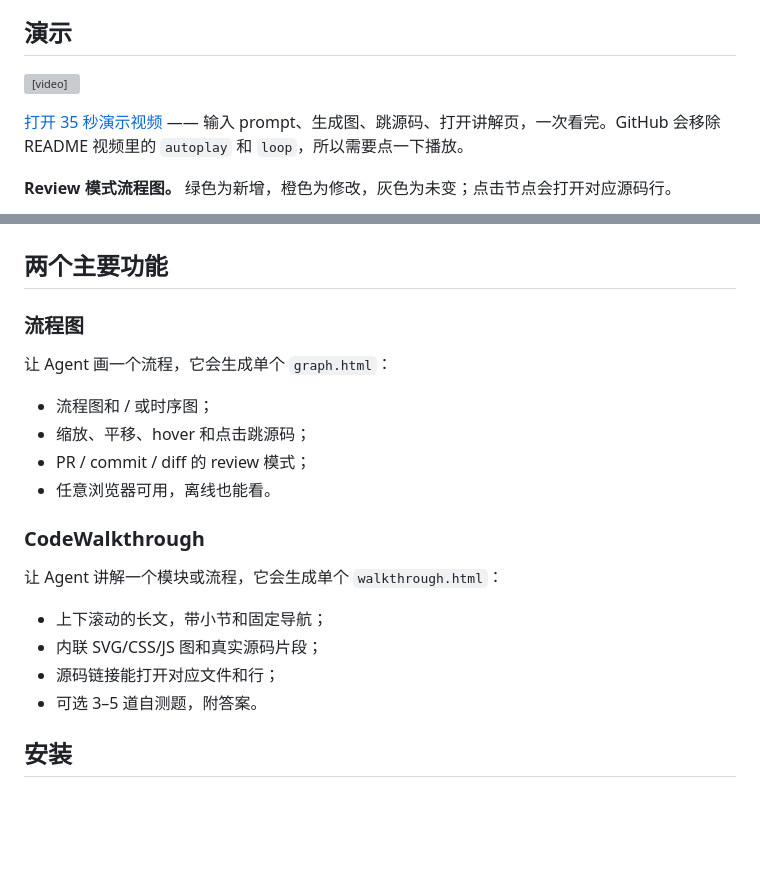
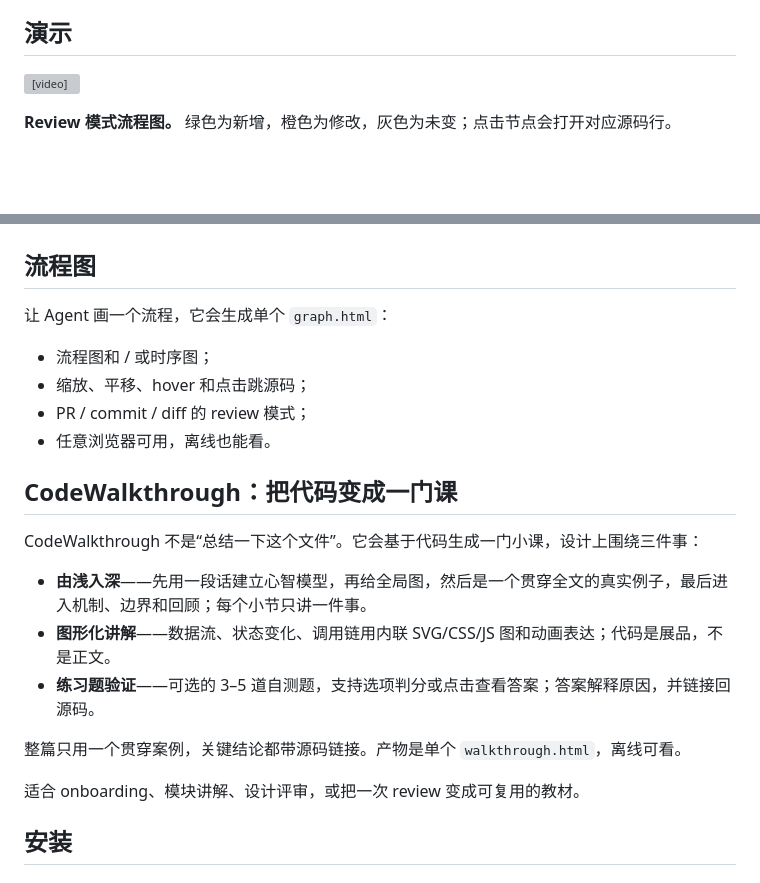
Before and after one commit to longbowzz/CodeGraph, a Markdown page: README.zh-CN.md, 2 parts joined by grey strips. Rendered like a GitHub page; blank space fills up the shorter version; grey boxes are pictures that could not be loaded.

```diff
--- a/README.zh-CN.md
+++ b/README.zh-CN.md
@@ -18,9 +18,7 @@ CodeGraph 是一个 Agent Skill，适用于 Claude Code、DeepSeek Harness、Cur
 
 ## 演示
 
-<video src="https://github.com/longbowzz/CodeGraph/releases/download/v0.2.0/codegraph-demo.mp4" controls muted width="100%"></video>
-
-[打开 35 秒演示视频](https://github.com/longbowzz/CodeGraph/releases/download/v0.2.0/codegraph-demo.mp4) —— 输入 prompt、生成图、跳源码、打开讲解页，一次看完。GitHub 会移除 README 视频里的 `autoplay` 和 `loop`，所以需要点一下播放。
+<video src="https://github.com/user-attachments/assets/9b46b575-58af-444b-b526-af6c41a7260e" controls muted width="100%"></video>
 
 **Review 模式流程图。** 绿色为新增，橙色为修改，灰色为未变；点击节点会打开对应源码行。
 
@@ -34,9 +32,7 @@ CodeGraph 是一个 Agent Skill，适用于 Claude Code、DeepSeek Harness、Cur
 
 ![CodeWalkthrough 示例](images/walkthrough-en.png)
 
-## 两个主要功能
-
-### 流程图
+## 流程图
 
 让 Agent 画一个流程，它会生成单个 `graph.html`：
 
@@ -45,14 +41,17 @@ CodeGraph 是一个 Agent Skill，适用于 Claude Code、DeepSeek Harness、Cur
 - PR / commit / diff 的 review 模式；
 - 任意浏览器可用，离线也能看。
 
-### CodeWalkthrough
+## CodeWalkthrough：把代码变成一门课
 
-让 Agent 讲解一个模块或流程，它会生成单个 `walkthrough.html`：
+CodeWalkthrough 不是“总结一下这个文件”。它会基于代码生成一门小课，设计上围绕三件事：
 
-- 上下滚动的长文，带小节和固定导航；
-- 内联 SVG/CSS/JS 图和真实源码片段；
-- 源码链接能打开对应文件和行；
-- 可选 3–5 道自测题，附答案。
+- **由浅入深**——先用一段话建立心智模型，再给全局图，然后是一个贯穿全文的真实例子，最后进入机制、边界和回顾；每个小节只讲一件事。
+- **图形化讲解**——数据流、状态变化、调用链用内联 SVG/CSS/JS 图和动画表达；代码是展品，不是正文。
+- **练习题验证**——可选的 3–5 道自测题，支持选项判分或点击查看答案；答案解释原因，并链接回源码。
+
+整篇只用一个贯穿案例，关键结论都带源码链接。产物是单个 `walkthrough.html`，离线可看。
+
+适合 onboarding、模块讲解、设计评审，或把一次 review 变成可复用的教材。
 
 ## 安装
 
```
Also changed, not shown: README.md (+18 -13 lines).
